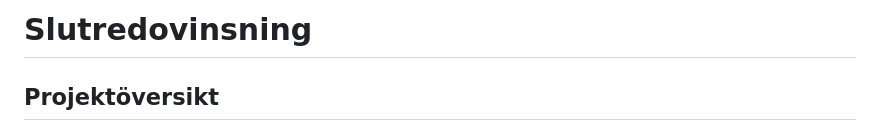
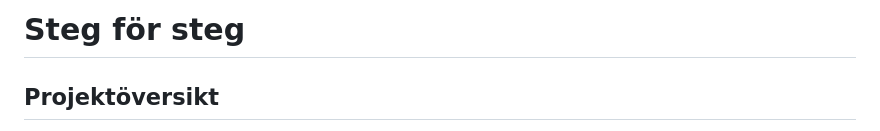
Before and after one commit to Elunyy/Projekt6, a Markdown page: slutredovisning.md, the part around the change. Rendered like a GitHub page.

```diff
--- a/slutredovisning.md
+++ b/slutredovisning.md
@@ -1,4 +1,4 @@
-# Slutredovinsning
+# Steg för steg
 
 ## Projektöversikt
 
```
